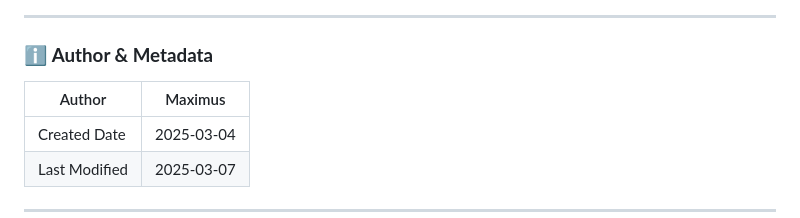
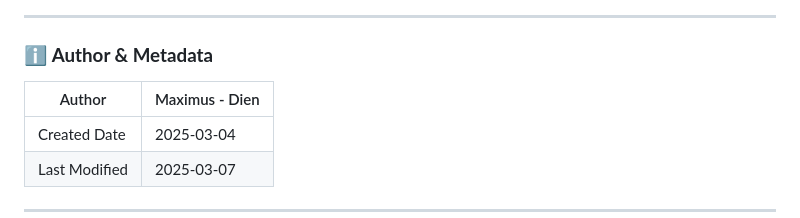
Before and after one commit to nhonhoccode/flask-tiny-app, a Markdown page: README.md, the part around the change. GitHub-like rendering.

```diff
--- a/README.md
+++ b/README.md
@@ -7,7 +7,7 @@
 
 ### ℹ️ **Author & Metadata**
 
-| Author           | Maximus                |
+| Author           | Maximus - Dien         |
 |------------------|------------------------|
 | Created Date     | 2025-03-04             |
 | Last Modified    | 2025-03-07             |
```
